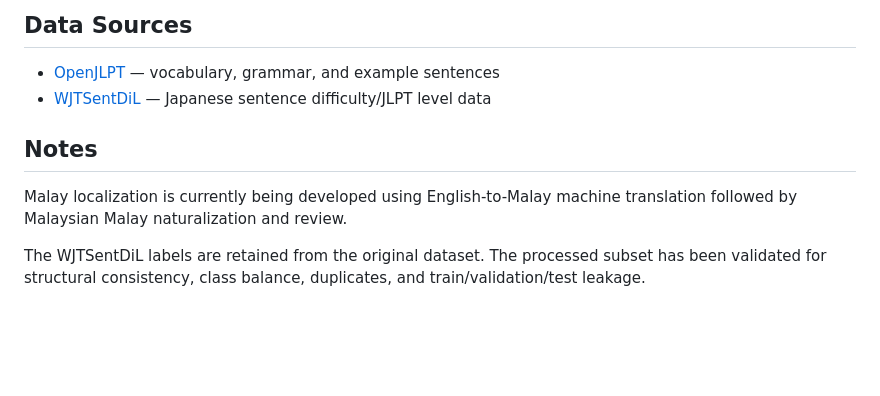
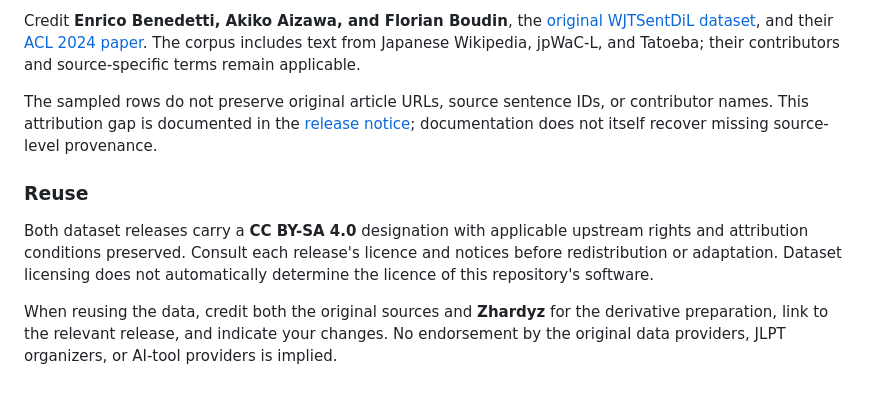
Before and after one commit to Zhar-dy/Malay-Japanese-Adaptive-Tutor, a Markdown page: README.md, the part around one of its changes. Drawn GitHub-style; blank space fills up the shorter version.

```diff
--- a/README.md
+++ b/README.md
@@ -147,11 +127,10 @@ Next:
 
-## Data Sources
+Credit **Enrico Benedetti, Akiko Aizawa, and Florian Boudin**, the [original WJTSentDiL dataset](https://huggingface.co/datasets/bennexx/WJTSentDiL), and their [ACL 2024 paper](https://aclanthology.org/2024.acl-srw.55/). The corpus includes text from Japanese Wikipedia, jpWaC-L, and Tatoeba; their contributors and source-specific terms remain applicable.
 
-- [OpenJLPT](https://github.com/evanclan/OpenJLPT) — vocabulary, grammar, and example sentences
-- [WJTSentDiL](https://huggingface.co/datasets/bennexx/WJTSentDiL) — Japanese sentence difficulty/JLPT level data
+The sampled rows do not preserve original article URLs, source sentence IDs, or contributor names. This attribution gap is documented in the [release notice](https://huggingface.co/datasets/zhardyz/malay-japanese-adaptive-tutor-wjtsentdil/blob/main/NOTICE.md); documentation does not itself recover missing source-level provenance.
 
-## Notes
+### Reuse
 
-Malay localization is currently being developed using English-to-Malay machine translation followed by Malaysian Malay naturalization and review.
+Both dataset releases carry a **CC BY-SA 4.0** designation with applicable upstream rights and attribution conditions preserved. Consult each release's licence and notices before redistribution or adaptation. Dataset licensing does not automatically determine the licence of this repository's software.
 
-The WJTSentDiL labels are retained from the original dataset. The processed subset has been validated for structural consistency, class balance, duplicates, and train/validation/test leakage.
+When reusing the data, credit both the original sources and **Zhardyz** for the derivative preparation, link to the relevant release, and indicate your changes. No endorsement by the original data providers, JLPT organizers, or AI-tool providers is implied.
```
Also changed, not shown: other parts of README.md (+87 -107 lines).
